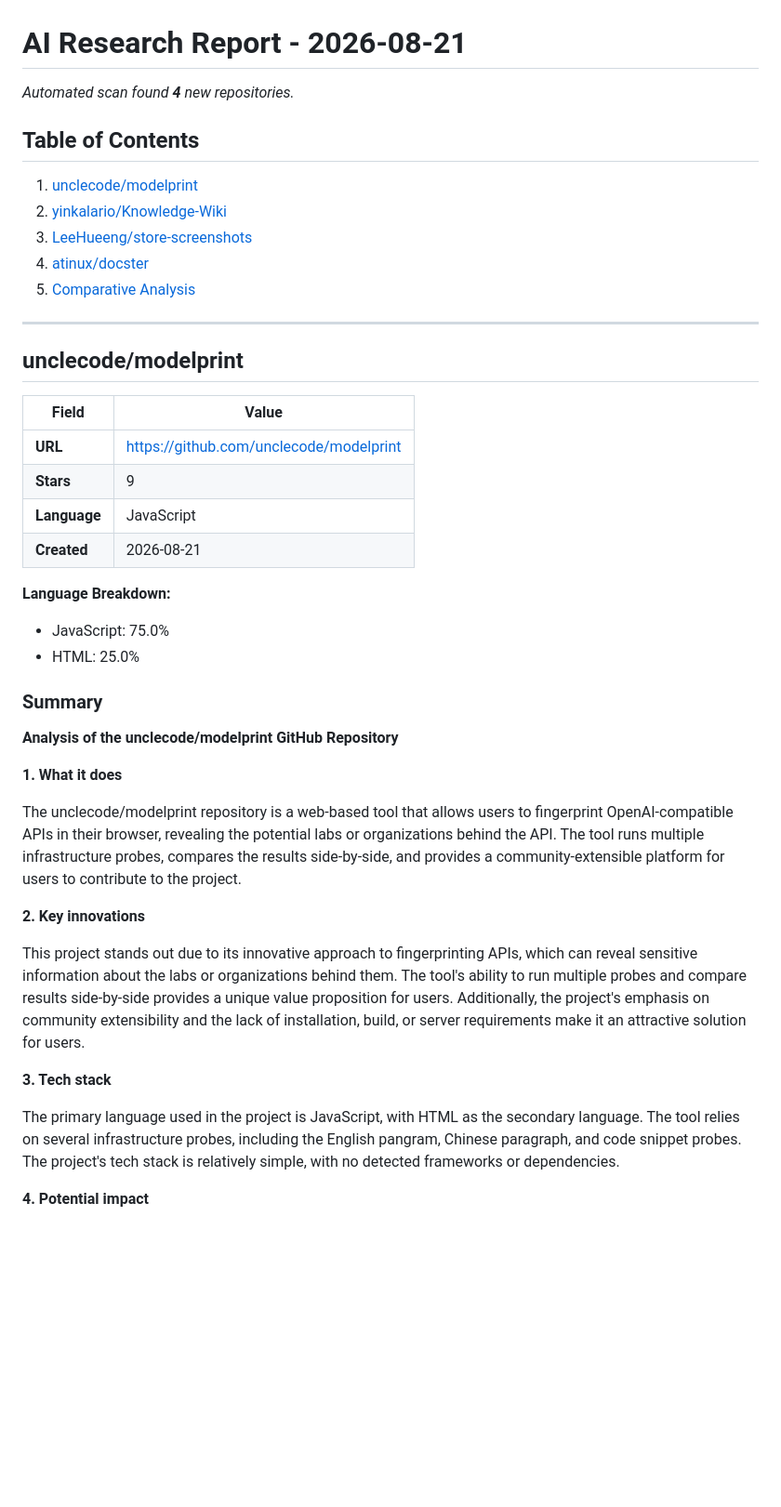
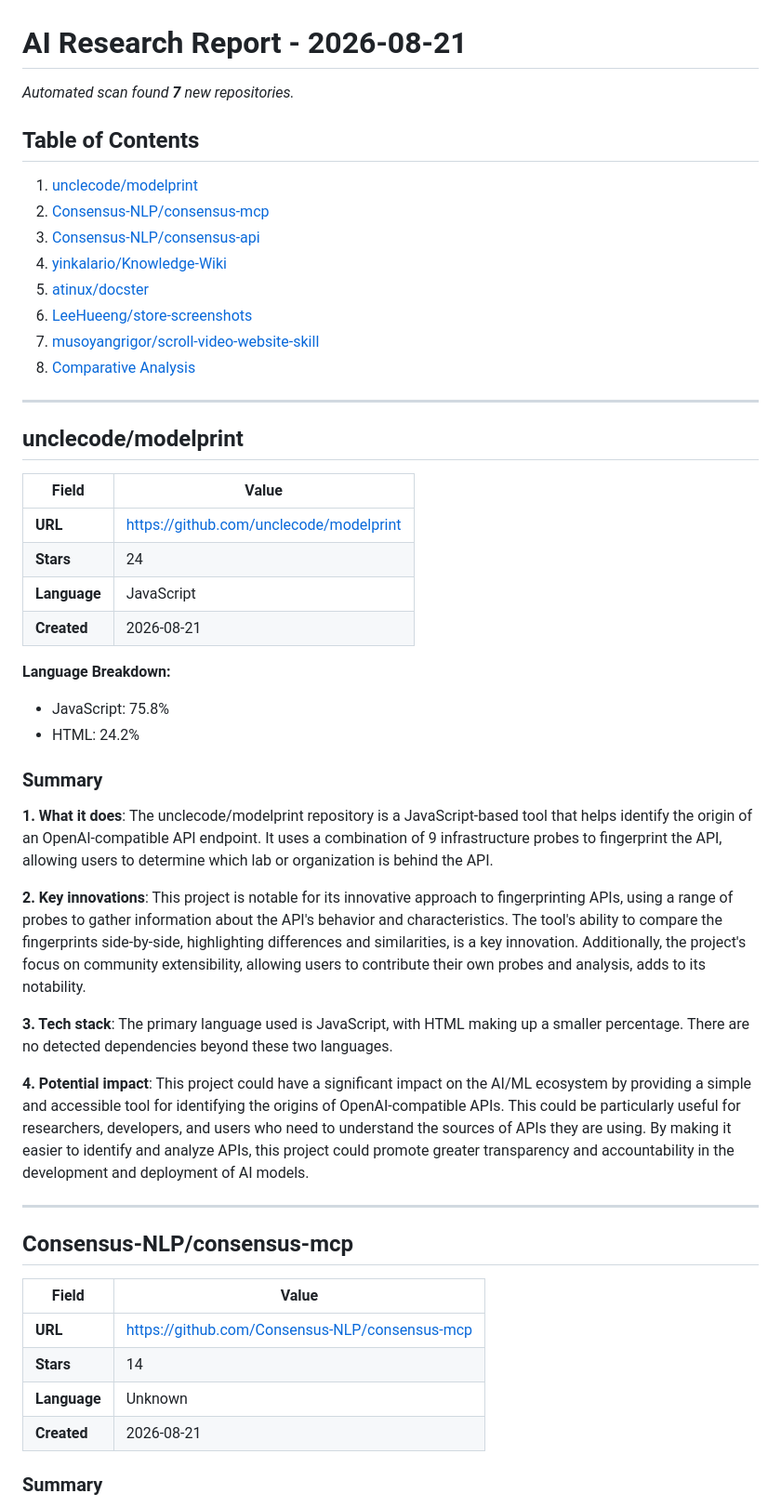
Before and after one commit to Atharv279/ai-research-agent, a Markdown page: reports/2026-08-21.md, the part around one of its changes. Shown at 93% size. GitHub-like rendering; blank space fills up the shorter version.

Commit message:
research: daily AI report 2026-08-21

```diff
--- a/reports/2026-08-21.md
+++ b/reports/2026-08-21.md
@@ -1,14 +1,17 @@
 # AI Research Report - 2026-08-21
 
-*Automated scan found **4** new repositories.*
+*Automated scan found **7** new repositories.*
 
 ## Table of Contents
 
 1. [unclecode/modelprint](#unclecodemodelprint)
-2. [yinkalario/Knowledge-Wiki](#yinkalarioknowledge-wiki)
-3. [LeeHueeng/store-screenshots](#leehueengstore-screenshots)
-4. [atinux/docster](#atinuxdocster)
-5. [Comparative Analysis](#comparative-analysis)
+2. [Consensus-NLP/consensus-mcp](#consensus-nlpconsensus-mcp)
+3. [Consensus-NLP/consensus-api](#consensus-nlpconsensus-api)
+4. [yinkalario/Knowledge-Wiki](#yinkalarioknowledge-wiki)
+5. [atinux/docster](#atinuxdocster)
+6. [LeeHueeng/store-screenshots](#leehueengstore-screenshots)
+7. [musoyangrigor/scroll-video-website-skill](#musoyangrigorscroll-video-website-skill)
+8. [Comparative Analysis](#comparative-analysis)
 
 ---
 
@@ -17,29 +20,34 @@
 | Field | Value |
 |-------|-------|
 | **URL** | [https://github.com/unclecode/modelprint](https://github.com/unclecode/modelprint) |
-| **Stars** | 9 |
+| **Stars** | 24 |
 | **Language** | JavaScript |
 | **Created** | 2026-08-21 |
 
 **Language Breakdown:**
-- JavaScript: 75.0%
-- HTML: 25.0%
+- JavaScript: 75.8%
+- HTML: 24.2%
 
 ### Summary
 
-**Analysis of the unclecode/modelprint GitHub Repository**
+**1. What it does**: The unclecode/modelprint repository is a JavaScript-based tool that helps identify the origin of an OpenAI-compatible API endpoint. It uses a combination of 9 infrastructure probes to fingerprint the API, allowing users to determine which lab or organization is behind the API.
 
-**1. What it does**
+**2. Key innovations**: This project is notable for its innovative approach to fingerprinting APIs, using a range of probes to gather information about the API's behavior and characteristics. The tool's ability to compare the fingerprints side-by-side, highlighting differences and similarities, is a key innovation. Additionally, the project's focus on community extensibility, allowing users to contribute their own probes and analysis, adds to its notability.
 
-The unclecode/modelprint repository is a web-based tool that allows users to fingerprint OpenAI-compatible APIs in their browser, revealing the potential labs or organizations behind the API. The tool runs multiple infrastructure probes, compares the results side-by-side, and provides a community-extensible platform for users to contribute to the project.
+**3. Tech stack**: The primary language used is JavaScript, with HTML making up a smaller percentage. There are no detected dependencies beyond these two languages.
 
-**2. Key innovations**
+**4. Potential impact**: This project could have a significant impact on the AI/ML ecosystem by providing a simple and accessible tool for identifying the origins of OpenAI-compatible APIs. This could be particularly useful for researchers, developers, and users who need to understand the sources of APIs they are using. By making it easier to identify and analyze APIs, this project could promote greater transparency and accountability in the development and deployment of AI models.
 
-This project stands out due to its innovative approach to fingerprinting APIs, which can reveal sensitive information about the labs or organizations behind them. The tool's ability to run multiple probes and compare results side-by-side provides a unique value proposition for users. Additionally, the project's emphasis on community extensibility and the lack of installation, build, or server requirements make it an attractive solution for users.
+---
 
-**3. Tech stack**
+## Consensus-NLP/consensus-mcp
 
-The primary language used in the project is JavaScript, with HTML as the secondary language. The tool relies on several infrastructure probes, including the English pangram, Chinese paragraph, and code snippet probes. The project's tech stack is relatively simple, with no detected frameworks or dependencies.
+| Field | Value |
+|-------|-------|
+| **URL** | [https://github.com/Consensus-NLP/consensus-mcp](https://github.com/Consensus-NLP/consensus-mcp) |
+| **Stars** | 14 |
+| **Language** | Unknown |
+| **Created** | 2026-08-21 |
 
-**4. Potential impact**
+### Summary
 
```
Also changed, not shown: other parts of reports/2026-08-21.md (+99 -30 lines).
